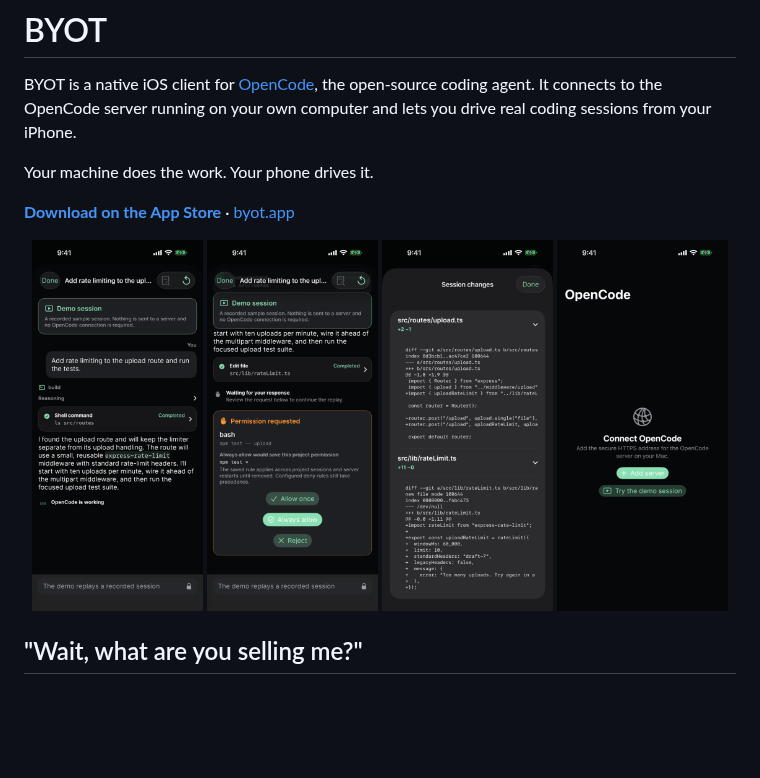
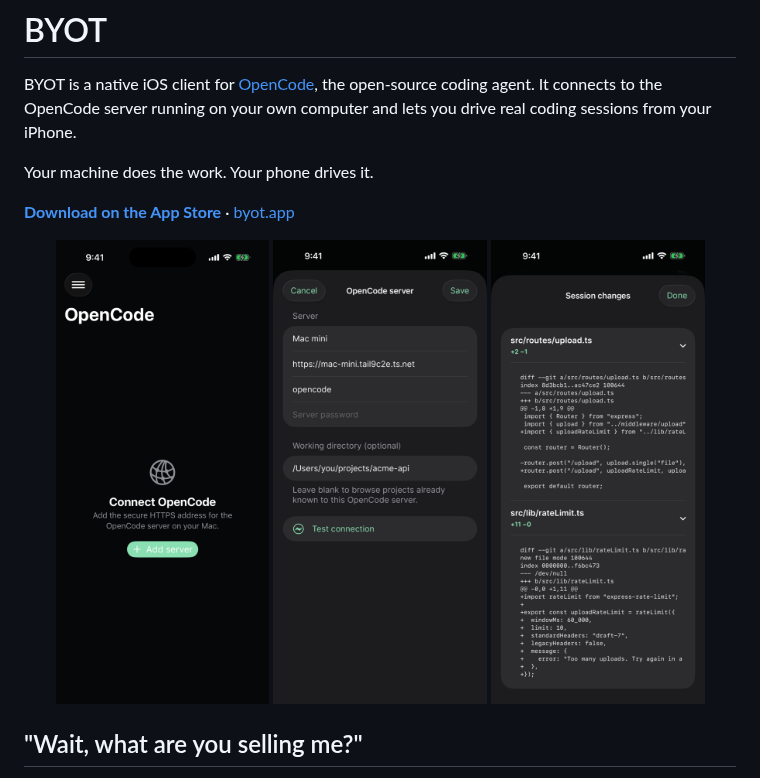
Before and after one commit to steventsao/byot, a Markdown page: README.md, the part around the change. GitHub-like rendering; pictures changed too: docs/screenshots/01-connect-your-opencode-server.png, docs/screenshots/02-add-server-details.png (added), docs/screenshots/03-streaming-session-with-tools.png (deleted); blank space fills up the shorter version.

Commit message:
docs: demo-free screenshots — connect (from the open-source build), add server, session diff
The demo session was App-Review-only and isn't part of the product.

Co-Authored-By: Claude Fable 5 <noreply@anthropic.com>

```diff
--- a/README.md
+++ b/README.md
@@ -7,10 +7,9 @@ Your machine does the work. Your phone drives it.
 [**Download on the App Store**](https://apps.apple.com/us/app/byot/id6782403920) · [byot.app](https://byot.app)
 
 <p align="center">
-  <img src="docs/screenshots/03-streaming-session-with-tools.png" alt="A live turn streaming: prompt, reasoning, a completed shell tool call, and assistant text" width="24%">
-  <img src="docs/screenshots/04-approve-tool-permissions.png" alt="A permission card for an edit: reject, allow once, or always allow" width="24%">
-  <img src="docs/screenshots/06-review-session-diff.png" alt="Reviewing the session diff on the phone" width="24%">
-  <img src="docs/screenshots/01-connect-your-opencode-server.png" alt="Connect screen: add the HTTPS address of your OpenCode server, or try the demo session" width="24%">
+  <img src="docs/screenshots/01-connect-your-opencode-server.png" alt="Connect screen: add the HTTPS address of your OpenCode server" width="30%">
+  <img src="docs/screenshots/02-add-server-details.png" alt="Adding a server: name, HTTPS URL over Tailscale, credentials, and a connection test" width="30%">
+  <img src="docs/screenshots/06-review-session-diff.png" alt="Reviewing the session diff on the phone" width="30%">
 </p>
 
 ## "Wait, what are you selling me?"
```
